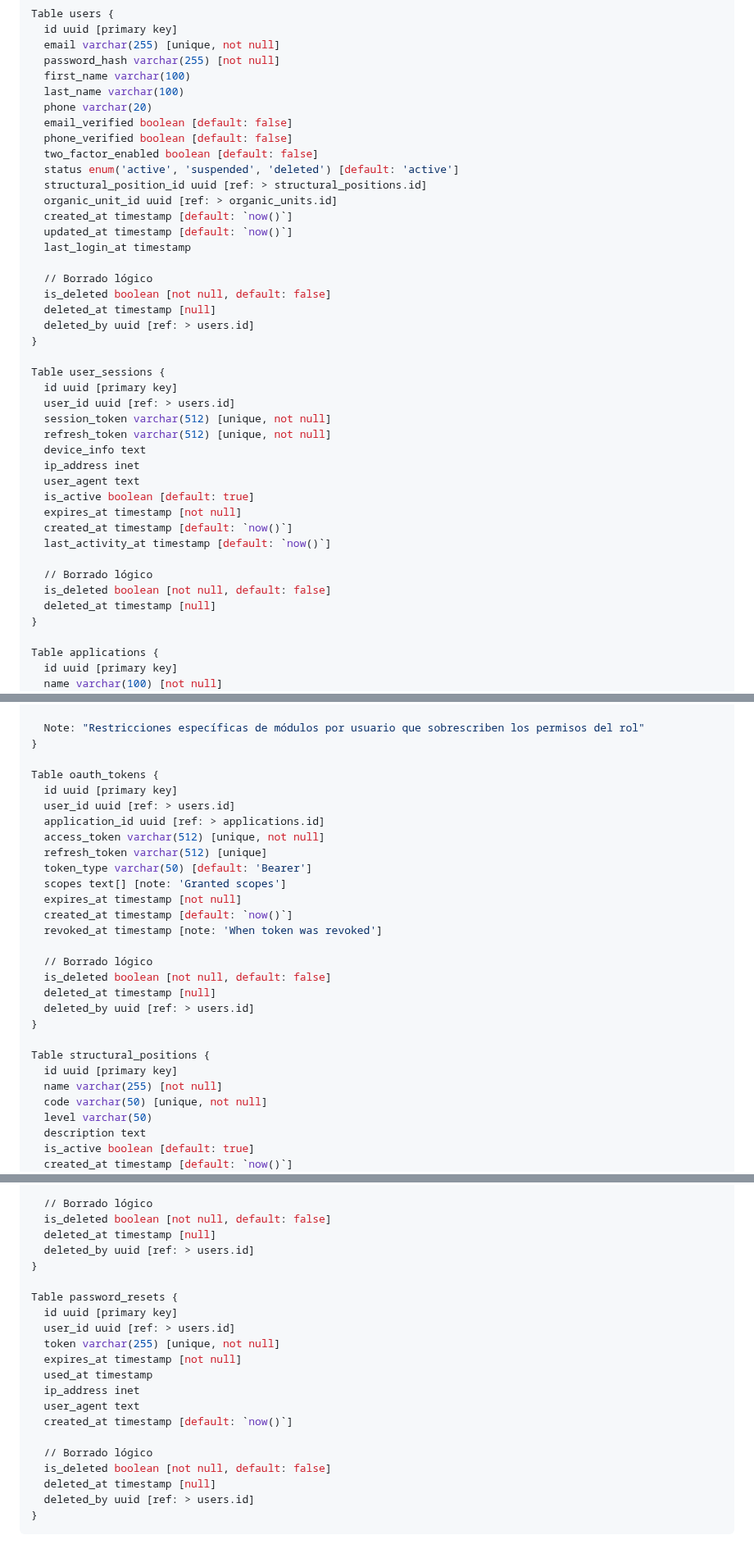
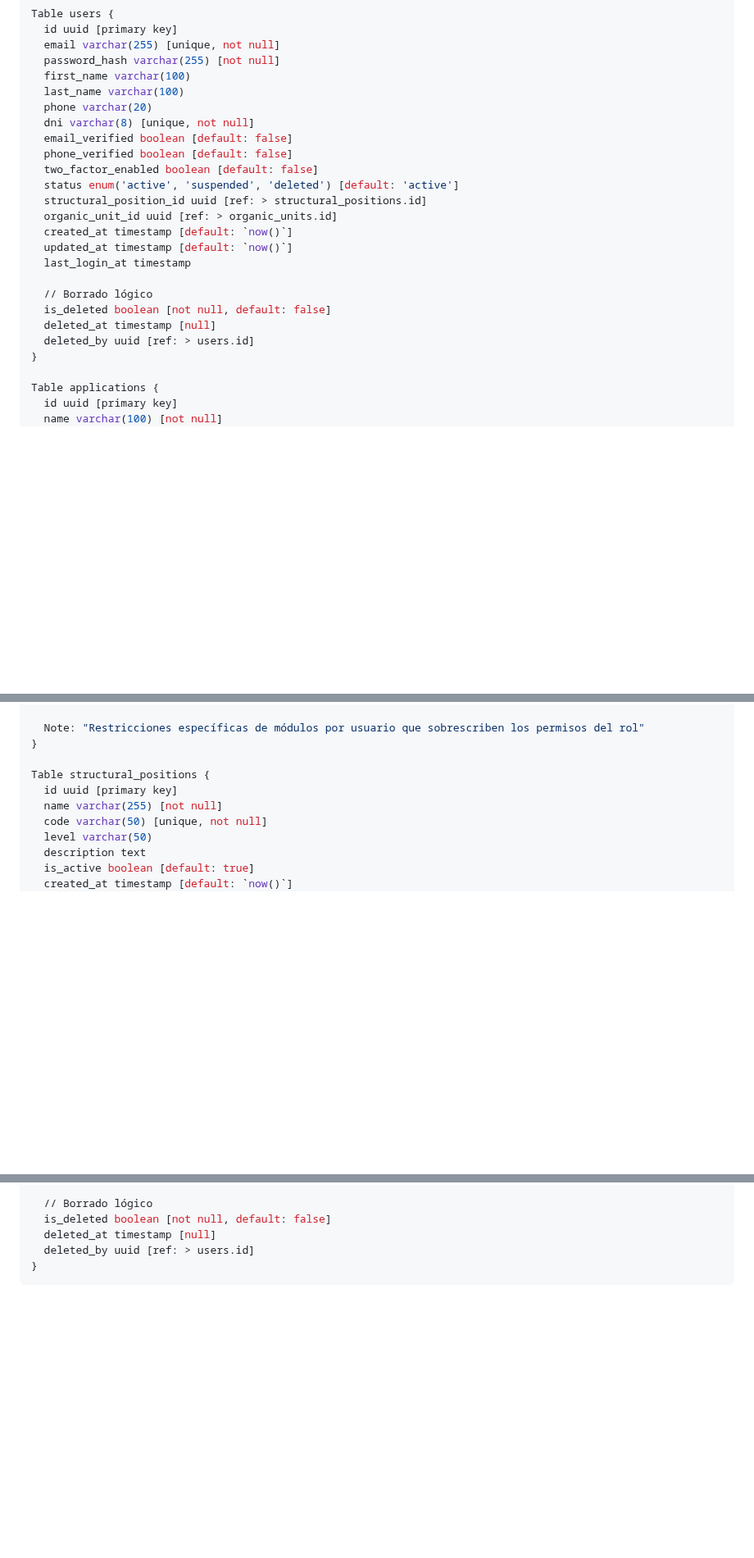
Before and after one commit to t-saturn/cum-gra, a Markdown page: doc/db-diagram.md, 3 parts joined by grey strips. Shown at 82% size. GitHub-like rendering; blank space fills up the shorter version.

Commit message:
refactor(db): remove unused tables and add dni to users
Remove user_sessions, oauth_tokens, and password_resets tables as they're no longer needed.
Add dni field to users table with unique and not null constraints.

````diff
--- a/doc/db-diagram.md
+++ b/doc/db-diagram.md
@@ -6,6 +6,7 @@ Table users {
   first_name varchar(100)
   last_name varchar(100)
   phone varchar(20)
+  dni varchar(8) [unique, not null]
   email_verified boolean [default: false]
   phone_verified boolean [default: false]
   two_factor_enabled boolean [default: false]
@@ -20,24 +21,6 @@ Table users {
   is_deleted boolean [not null, default: false]
   deleted_at timestamp [null]
   deleted_by uuid [ref: > users.id]
-}
-
-Table user_sessions {
-  id uuid [primary key]
-  user_id uuid [ref: > users.id]
-  session_token varchar(512) [unique, not null]
-  refresh_token varchar(512) [unique, not null]
-  device_info text
-  ip_address inet
-  user_agent text
-  is_active boolean [default: true]
-  expires_at timestamp [not null]
-  created_at timestamp [default: `now()`]
-  last_activity_at timestamp [default: `now()`]
-
-  // Borrado lógico
-  is_deleted boolean [not null, default: false]
-  deleted_at timestamp [null]
 }
 
 Table applications {
@@ -153,24 +136,6 @@ Table user_module_restrictions {
   Note: "Restricciones específicas de módulos por usuario que sobrescriben los permisos del rol"
 }
 
-Table oauth_tokens {
-  id uuid [primary key]
-  user_id uuid [ref: > users.id]
-  application_id uuid [ref: > applications.id]
-  access_token varchar(512) [unique, not null]
-  refresh_token varchar(512) [unique]
-  token_type varchar(50) [default: 'Bearer']
-  scopes text[] [note: 'Granted scopes']
-  expires_at timestamp [not null]
-  created_at timestamp [default: `now()`]
-  revoked_at timestamp [note: 'When token was revoked']
-
-  // Borrado lógico
-  is_deleted boolean [not null, default: false]
-  deleted_at timestamp [null]
-  deleted_by uuid [ref: > users.id]
-}
-
 Table structural_positions {
   id uuid [primary key]
   name varchar(255) [not null]
@@ -217,20 +182,4 @@ Table password_history {
   deleted_at timestamp [null]
   deleted_by uuid [ref: > users.id]
 }
-
-Table password_resets {
-  id uuid [primary key]
-  user_id uuid [ref: > users.id]
-  token varchar(255) [unique, not null]
-  expires_at timestamp [not null]
-  used_at timestamp
-  ip_address inet
-  user_agent text
-  created_at timestamp [default: `now()`]
-
-  // Borrado lógico
-  is_deleted boolean [not null, default: false]
-  deleted_at timestamp [null]
-  deleted_by uuid [ref: > users.id]
-}
 ```
````
